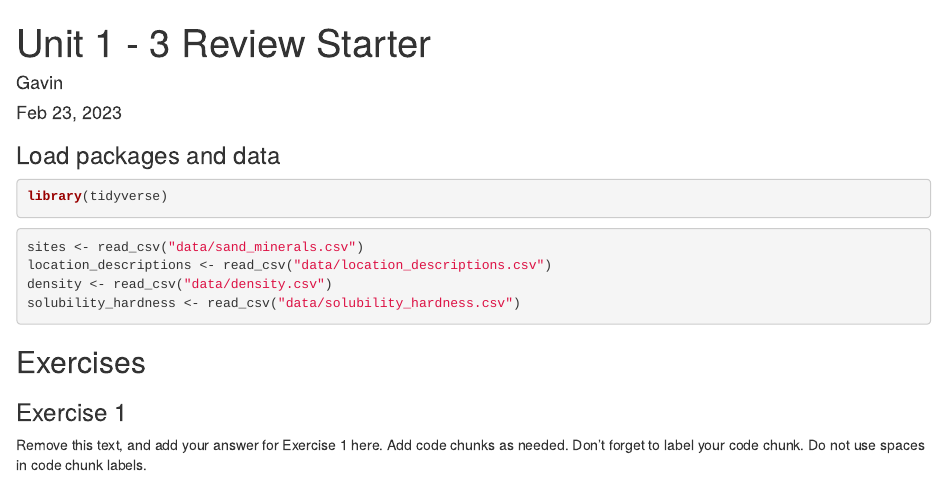
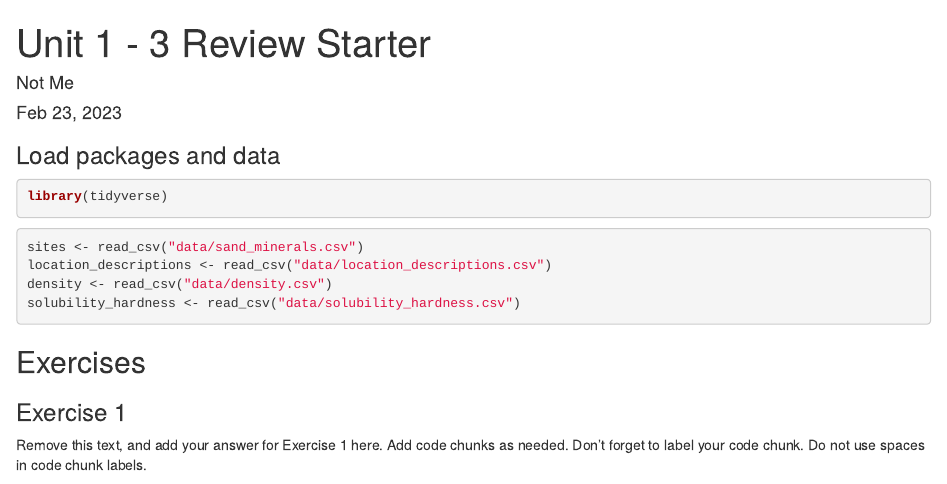
Before and after one commit to EAES-420-Spring23/gavin-nogroup-test, an R Markdown document (u1-u2-u3-review-starter.Rmd): the page in a window 1100 px wide, from its top. Rendered offline with R 4.5, knitr and Pandoc, with nearby package versions.

Commit message:
changed name

```diff
--- a/u1-u2-u3-review-starter.Rmd
+++ b/u1-u2-u3-review-starter.Rmd
@@ -1,6 +1,6 @@
 ---
 title: "Unit 1 - 3 Review Starter"
-author: "Gavin"
+author: "Not Me"
 date: "Feb 23, 2023"
 output: html_document
 ---
```
